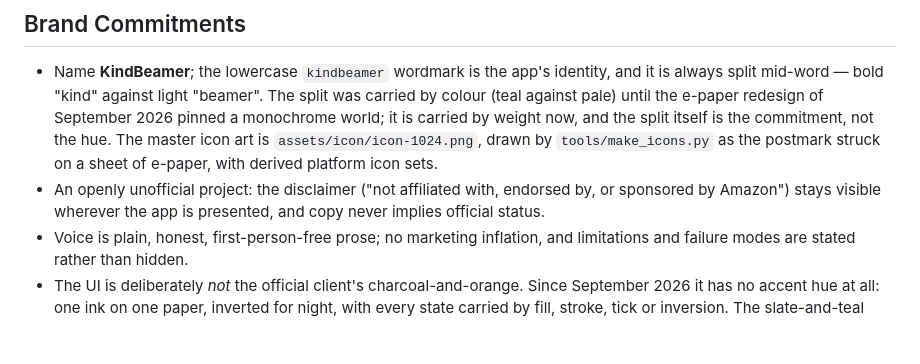
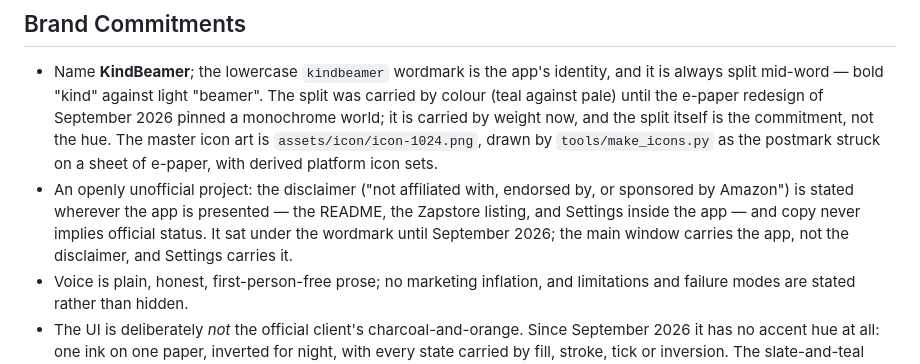
Before and after one commit to jooray/kindbeamer, a Markdown page: PRODUCT.md, the part around the change. Rendered like a GitHub page; blank space fills up the shorter version.

```diff
--- a/PRODUCT.md
+++ b/PRODUCT.md
@@ -83,8 +83,10 @@ is effectively the only option.
   `tools/make_icons.py` as the postmark struck on a sheet of e-paper, with
   derived platform icon sets.
 - An openly unofficial project: the disclaimer ("not affiliated with, endorsed
-  by, or sponsored by Amazon") stays visible wherever the app is presented, and
-  copy never implies official status.
+  by, or sponsored by Amazon") is stated wherever the app is presented — the
+  README, the Zapstore listing, and Settings inside the app — and copy never
+  implies official status. It sat under the wordmark until September 2026; the
+  main window carries the app, not the disclaimer, and Settings carries it.
 - Voice is plain, honest, first-person-free prose; no marketing inflation, and
   limitations and failure modes are stated rather than hidden.
 - The UI is deliberately *not* the official client's charcoal-and-orange. Since
```
Also changed, not shown: README.md (+6 -1 lines), SPECIFICATION.md (+24 -3 lines), docs/screenshot-macos.png, 7 other files.
